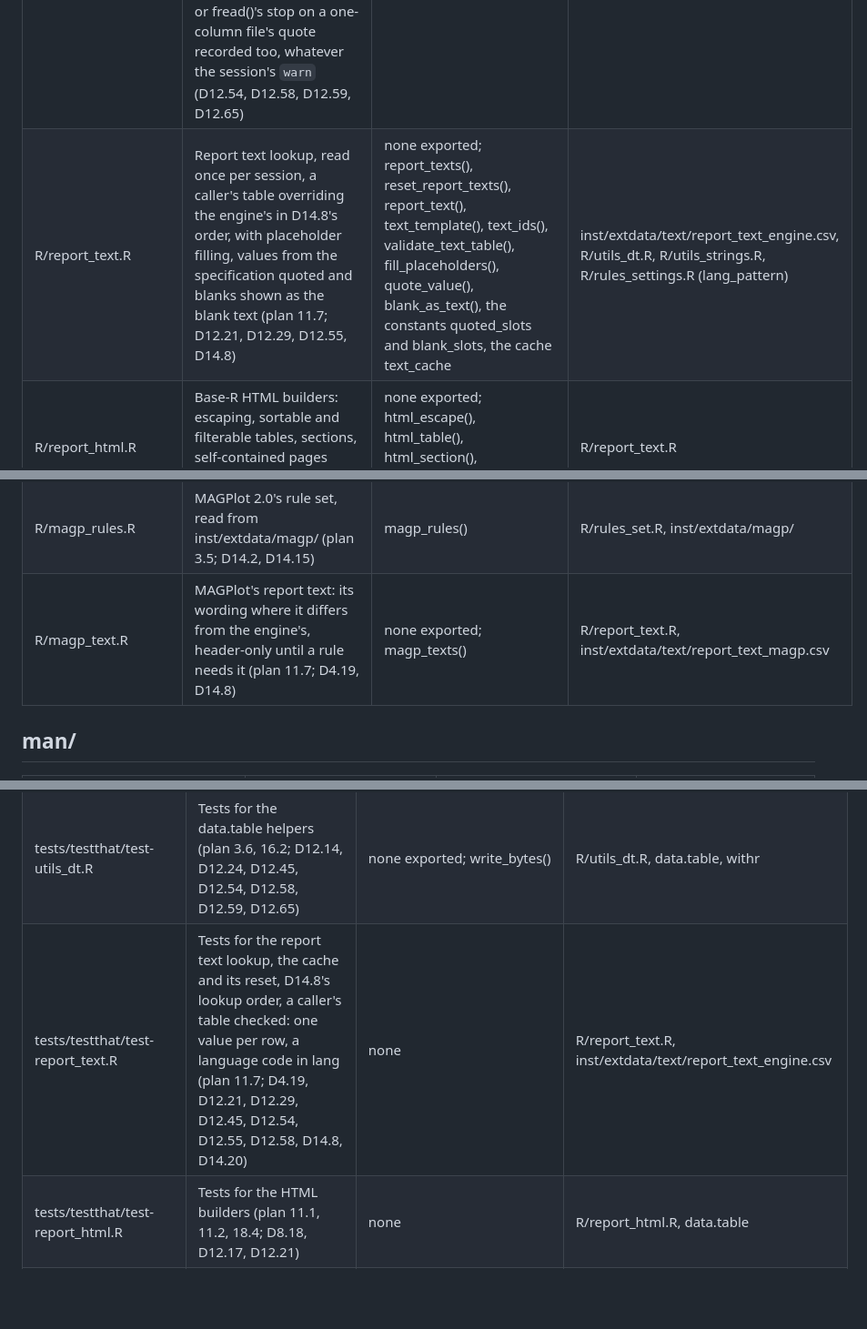
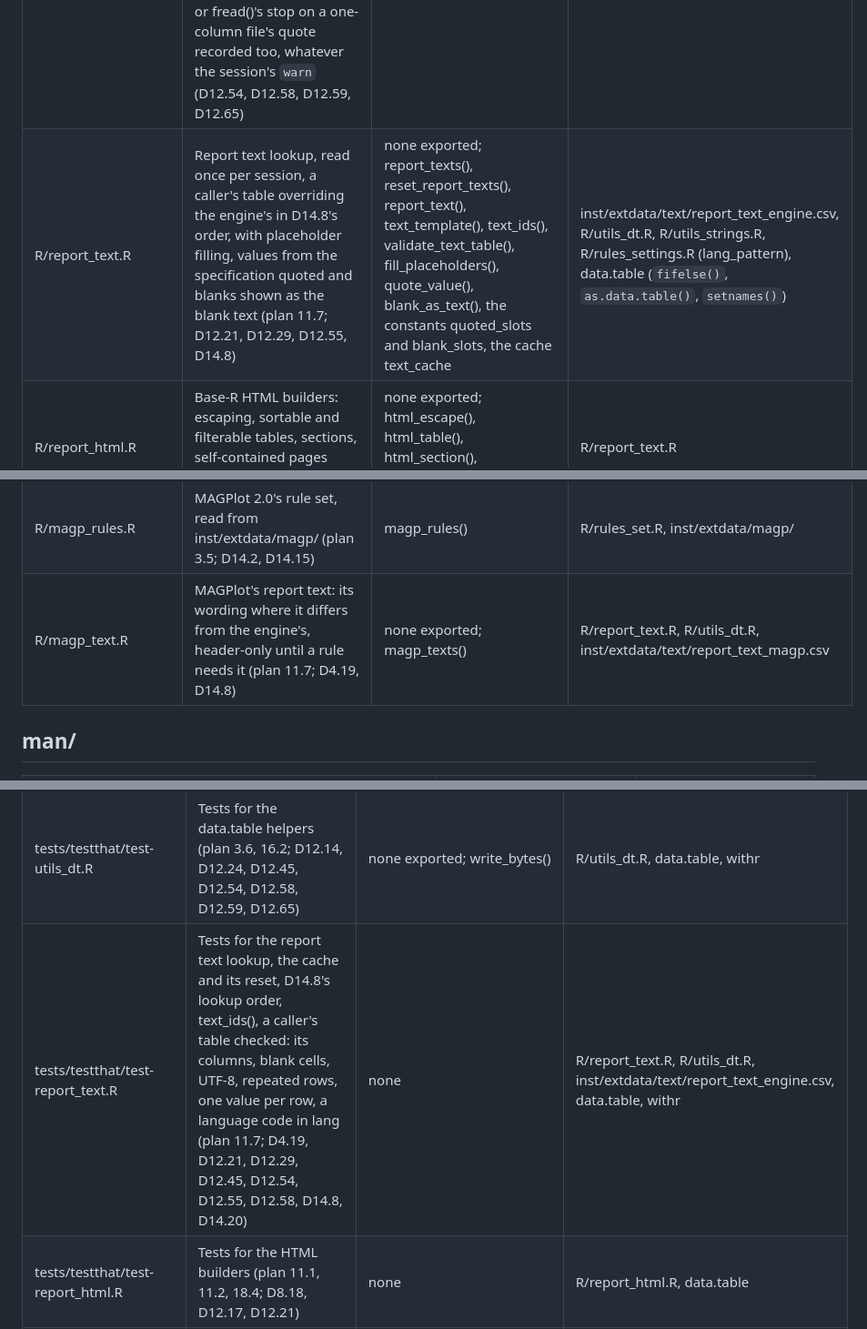
Before and after one commit to blaiseratcliffe/groundplotqc, a Markdown page: FILEMAP.md, 3 parts joined by grey strips. Shown at 91% size. GitHub-like rendering; blank space fills up the shorter version.

Commit message:
FILEMAP: task 4's rows as the files are (M3a)
Claude-Session: fd71b6e9-c864-4cd1-9ba3-d4a4f06abb88

```diff
--- a/FILEMAP.md
+++ b/FILEMAP.md
@@ -40,7 +40,7 @@ row per file (D7.10):
 | R/options.R | Documentation only: the `?groundplotqc_options` help page, the option naming pattern, the order settings resolve in and the options groundplotqc.lang and groundplotqc.severity (D11.4, D14.9) | none | none |
 | R/utils_strings.R | String helpers: blank cells as NA, text as UTF-8, numbers written in full, a value cut around its first `<xx>` marker, spreadsheet column letters and numbers (D12.28, D12.36, D12.45) | none exported; is_blank(), blank_to_na(), as_text(), shorten_marked(), column_letters(), column_numbers() | base R, data.table (`fifelse()`) |
 | R/utils_dt.R | Text-reading helpers: invalid bytes kept as `<xx>`, CSVs read with quotes and spaces as written, blank cells as NA, blank header cells told from a header written V<j>, malformed lines and each row's file line recorded, an unrecognised fread() warning, a row shortfall or fread()'s stop on a one-column file's quote recorded too, whatever the session's `warn` (D12.54, D12.58, D12.59, D12.65) | none exported; fix_invalid_utf8(), undo_doubled_quotes(), read_csv_text() | data.table, R/utils_strings.R |
-| R/report_text.R | Report text lookup, read once per session, a caller's table overriding the engine's in D14.8's order, with placeholder filling, values from the specification quoted and blanks shown as the blank text (plan 11.7; D12.21, D12.29, D12.55, D14.8) | none exported; report_texts(), reset_report_texts(), report_text(), text_template(), text_ids(), validate_text_table(), fill_placeholders(), quote_value(), blank_as_text(), the constants quoted_slots and blank_slots, the cache text_cache | inst/extdata/text/report_text_engine.csv, R/utils_dt.R, R/utils_strings.R, R/rules_settings.R (lang_pattern) |
+| R/report_text.R | Report text lookup, read once per session, a caller's table overriding the engine's in D14.8's order, with placeholder filling, values from the specification quoted and blanks shown as the blank text (plan 11.7; D12.21, D12.29, D12.55, D14.8) | none exported; report_texts(), reset_report_texts(), report_text(), text_template(), text_ids(), validate_text_table(), fill_placeholders(), quote_value(), blank_as_text(), the constants quoted_slots and blank_slots, the cache text_cache | inst/extdata/text/report_text_engine.csv, R/utils_dt.R, R/utils_strings.R, R/rules_settings.R (lang_pattern), data.table (`fifelse()`, `as.data.table()`, `setnames()`) |
 | R/report_html.R | Base-R HTML builders: escaping, sortable and filterable tables, sections, self-contained pages (plan 11.2; D8.18, D12.17, D12.21) | none exported; html_escape(), html_table(), html_section(), html_page(), page_css(), page_script() | R/report_text.R |
 | R/spec_types.R | The column map and the type map: which dictionary column holds what, and which R class and date format each dictionary type expects (plan 3.4, 4.1; D2.15, D12.13, D12.19, D12.22, D12.54) | gpq_column_map(), gpq_type_map(); validate_type_map(), example_file() | R/utils_strings.R, R/utils_dt.R, R/spec_read.R (`read_input_table()`) |
 | R/spec_sentinels.R | The sentinel table: missing-value codes by family and role, with no built-in values (plan 3.5; D7.4, D8.8, D12.19, D12.54) | gpq_sentinels(); validate_sentinels() | R/utils_strings.R |
@@ -55,7 +55,7 @@ row per file (D7.10):
 | R/rules_settings.R | Settings: the declared ones (lang, severity) with their built-in values, each resolved argument > rule set > option > built-in with the tier it came from, and the severity setting's entries by rule (plan 3.5, 8.5; D9.21, D14.9) | none exported; setting_definitions(), check_settings(), resolve_setting(), severity_entries(), the constant lang_pattern | R/rules_set.R |
 | R/magp_spec.R | MAGPlot 2.0's compiled specification, read from inst/extdata/magp/ (plan 3.6, 4.4; D12.20, D12.36) | magp_spec() | R/spec_compiled.R, inst/extdata/magp/ |
 | R/magp_rules.R | MAGPlot 2.0's rule set, read from inst/extdata/magp/ (plan 3.5; D14.2, D14.15) | magp_rules() | R/rules_set.R, inst/extdata/magp/ |
-| R/magp_text.R | MAGPlot's report text: its wording where it differs from the engine's, header-only until a rule needs it (plan 11.7; D4.19, D14.8) | none exported; magp_texts() | R/report_text.R, inst/extdata/text/report_text_magp.csv |
+| R/magp_text.R | MAGPlot's report text: its wording where it differs from the engine's, header-only until a rule needs it (plan 11.7; D4.19, D14.8) | none exported; magp_texts() | R/report_text.R, R/utils_dt.R, inst/extdata/text/report_text_magp.csv |
 
 ## man/
 
@@ -141,7 +141,7 @@ row per file (D7.10):
 | tests/testthat/test-dev_scripts.R | Tests for the scripts in `.github/scripts/` (`check_filemap.R`, `check_coverage.R`, `check_agents.R`, `check_manifest.R`), run from the source tree and skipped in a built package (D11.8, D12.46) | none exported; load_dev_script(), coverage_lines(), frontmatter_fixture() | .github/scripts/, .claude/agents/, .claude/skills/, inst/extdata/magp/manifest.csv, spec/, yaml |
 | tests/testthat/test-utils_strings.R | Tests for the string helpers (plan 3.3, 3.6; D12.14, D12.27, D12.28, D12.36, D12.45) | none | R/utils_strings.R |
 | tests/testthat/test-utils_dt.R | Tests for the data.table helpers (plan 3.6, 16.2; D12.14, D12.24, D12.45, D12.54, D12.58, D12.59, D12.65) | none exported; write_bytes() | R/utils_dt.R, data.table, withr |
-| tests/testthat/test-report_text.R | Tests for the report text lookup, the cache and its reset, D14.8's lookup order, a caller's table checked: one value per row, a language code in lang (plan 11.7; D4.19, D12.21, D12.29, D12.45, D12.54, D12.55, D12.58, D14.8, D14.20) | none | R/report_text.R, inst/extdata/text/report_text_engine.csv |
+| tests/testthat/test-report_text.R | Tests for the report text lookup, the cache and its reset, D14.8's lookup order, text_ids(), a caller's table checked: its columns, blank cells, UTF-8, repeated rows, one value per row, a language code in lang (plan 11.7; D4.19, D12.21, D12.29, D12.45, D12.54, D12.55, D12.58, D14.8, D14.20) | none | R/report_text.R, R/utils_dt.R, inst/extdata/text/report_text_engine.csv, data.table, withr |
 | tests/testthat/test-report_html.R | Tests for the HTML builders (plan 11.1, 11.2, 18.4; D8.18, D12.17, D12.21) | none | R/report_html.R, data.table |
 | tests/testthat/test-spec_types.R | Tests for the column map and the type map, and for the forest example's defect list (plan 3.4, 4.1; D12.19, D12.22, D12.54) | none | R/spec_types.R, inst/extdata/examples/ |
 | tests/testthat/test-spec_sentinels.R | Tests for the sentinel table (plan 3.5; D7.4, D8.8, D9.18, D12.19, D12.54) | none | R/spec_sentinels.R |
```
